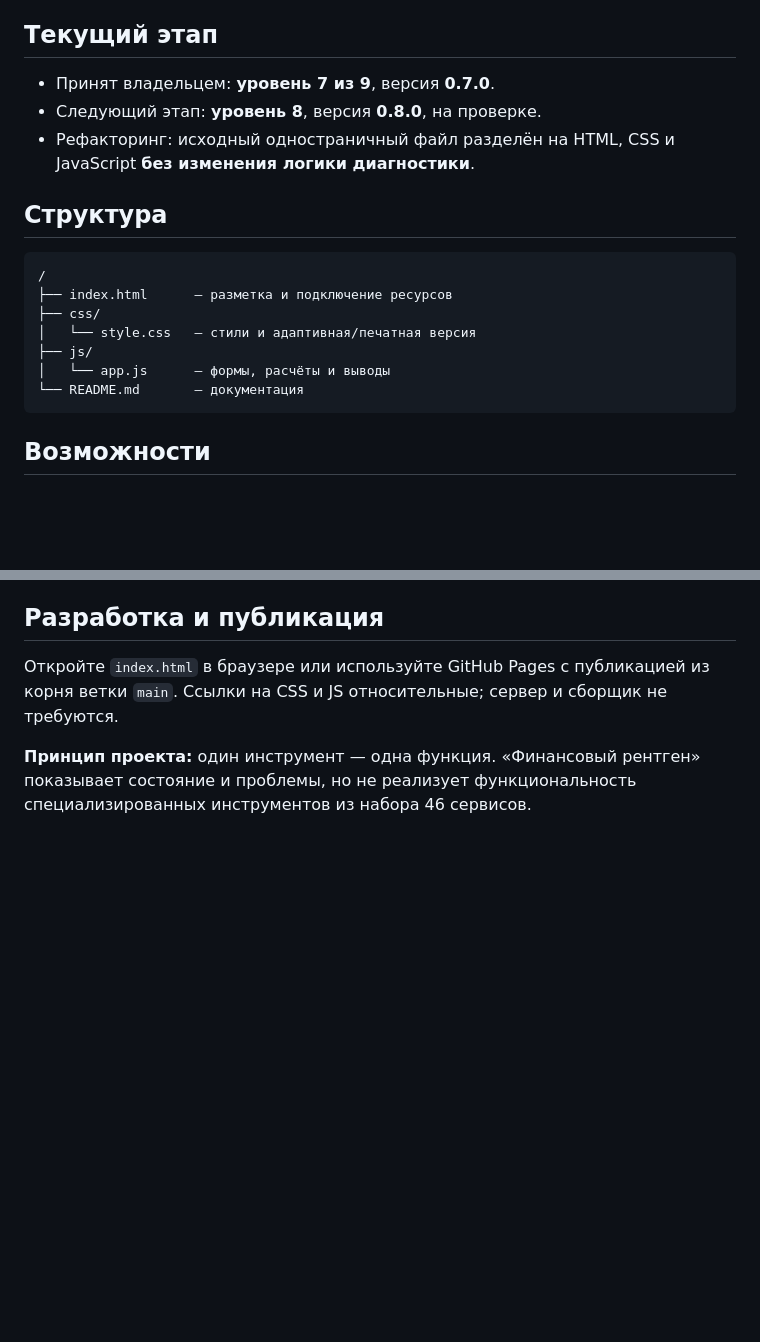
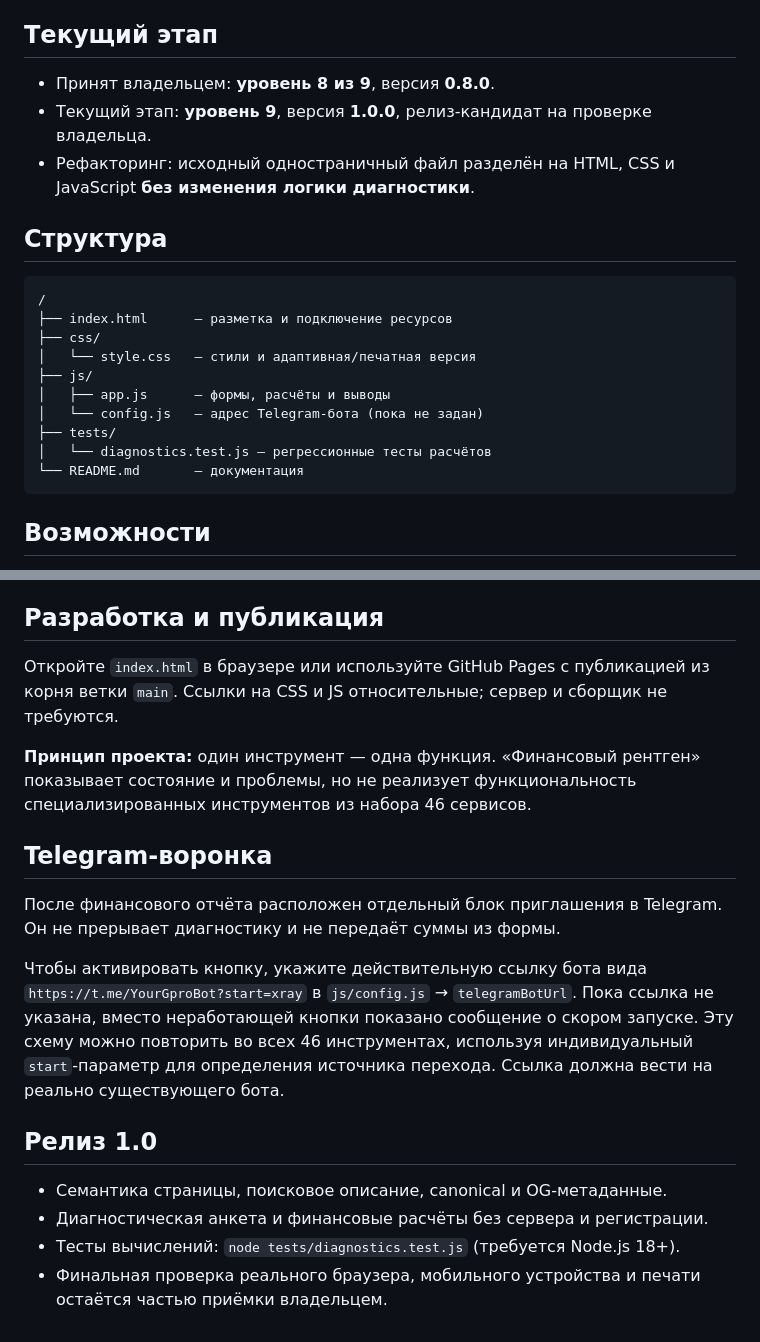
Before and after one commit to koraevgog-create/gpro-financial-xray, a Markdown page: README.md, 2 parts joined by grey strips. Rendered like a GitHub page; blank space fills up the shorter version.

Commit message:
release: prepare v1.0 diagnostics, Telegram CTA and regression tests (README.md)

````diff
--- a/README.md
+++ b/README.md
@@ -6,8 +6,8 @@
 
 ## Текущий этап
 
-- Принят владельцем: **уровень 7 из 9**, версия **0.7.0**.
-- Следующий этап: **уровень 8**, версия **0.8.0**, на проверке.
+- Принят владельцем: **уровень 8 из 9**, версия **0.8.0**.
+- Текущий этап: **уровень 9**, версия **1.0.0**, релиз-кандидат на проверке владельца.
 - Рефакторинг: исходный одностраничный файл разделён на HTML, CSS и JavaScript **без изменения логики диагностики**.
 
 ## Структура
@@ -18,7 +18,10 @@
 ├── css/
 │   └── style.css   — стили и адаптивная/печатная версия
 ├── js/
-│   └── app.js      — формы, расчёты и выводы
+│   ├── app.js      — формы, расчёты и выводы
+│   └── config.js   — адрес Telegram-бота (пока не задан)
+├── tests/
+│   └── diagnostics.test.js — регрессионные тесты расчётов
 └── README.md       — документация
 ```
 
@@ -37,3 +40,16 @@
 Откройте `index.html` в браузере или используйте GitHub Pages с публикацией из корня ветки `main`. Ссылки на CSS и JS относительные; сервер и сборщик не требуются.
 
 **Принцип проекта:** один инструмент — одна функция. «Финансовый рентген» показывает состояние и проблемы, но не реализует функциональность специализированных инструментов из набора 46 сервисов.
+
+## Telegram-воронка
+
+После финансового отчёта расположен отдельный блок приглашения в Telegram. Он не прерывает диагностику и не передаёт суммы из формы.
+
+Чтобы активировать кнопку, укажите действительную ссылку бота вида `https://t.me/YourGproBot?start=xray` в `js/config.js` → `telegramBotUrl`. Пока ссылка не указана, вместо неработающей кнопки показано сообщение о скором запуске. Эту схему можно повторить во всех 46 инструментах, используя индивидуальный `start`-параметр для определения источника перехода. Ссылка должна вести на реально существующего бота.
+
+## Релиз 1.0
+
+- Семантика страницы, поисковое описание, canonical и OG-метаданные.
+- Диагностическая анкета и финансовые расчёты без сервера и регистрации.
+- Тесты вычислений: `node tests/diagnostics.test.js` (требуется Node.js 18+).
+- Финальная проверка реального браузера, мобильного устройства и печати остаётся частью приёмки владельцем.
````
